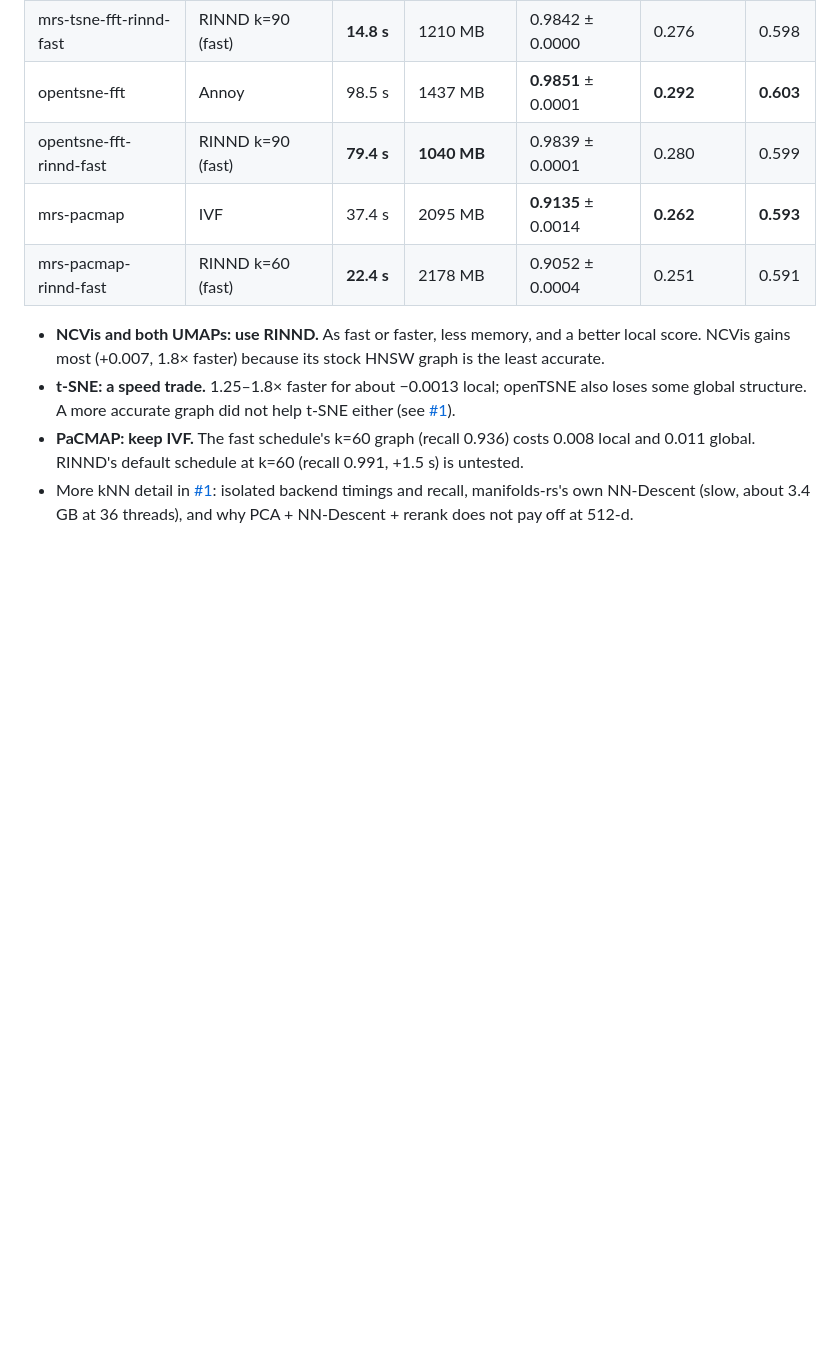
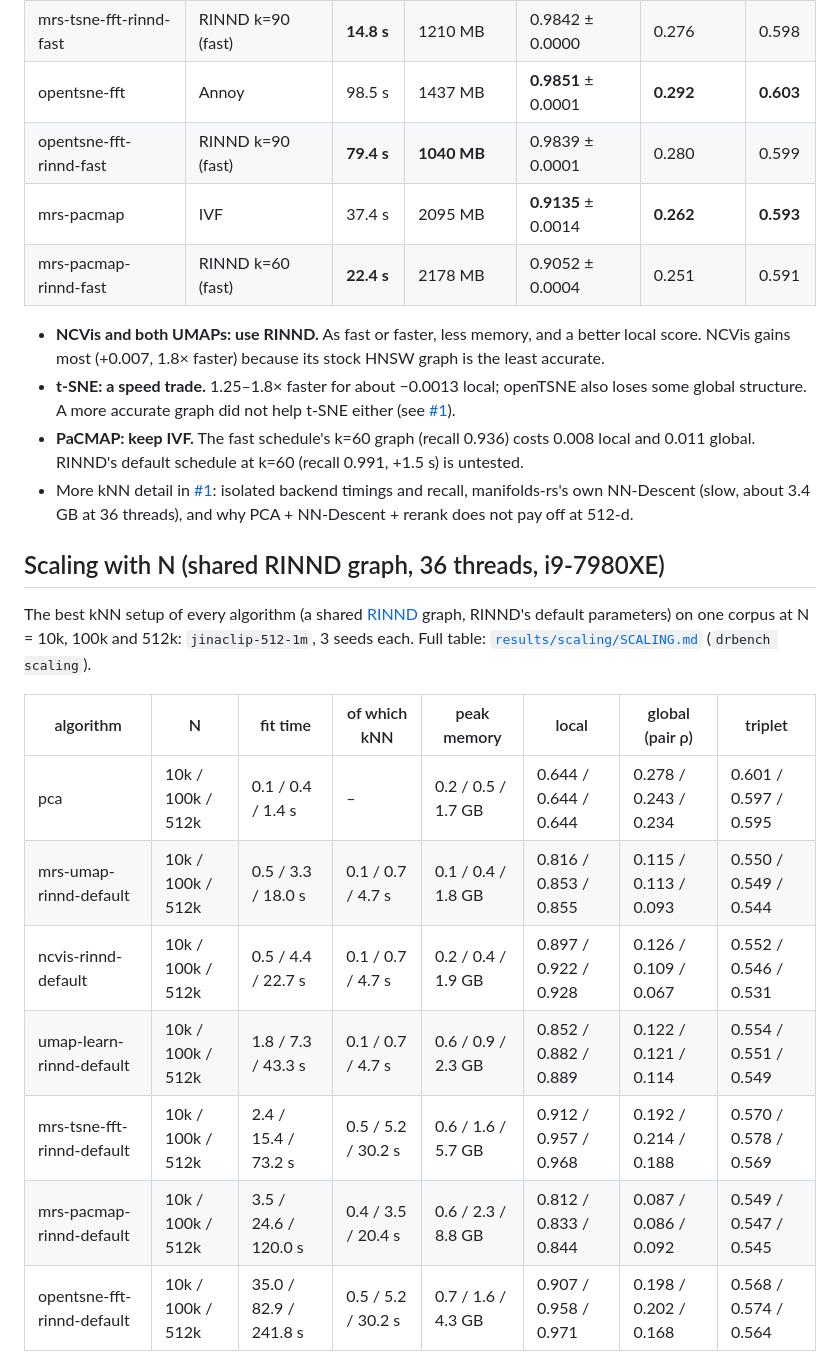
Before and after one commit to SeanPedersen/projection-benchmark, a Markdown page: README.md, the part around one of its changes. Drawn GitHub-style; blank space fills up the shorter version.

```diff
--- a/README.md
+++ b/README.md
@@ -80,3 +80,19 @@ shared [RINND](https://pypi.org/project/rinnd/) graph (see [Measurement protocol
 - More kNN detail in [#1](../../issues/1): isolated backend timings and recall, manifolds-rs's own
   NN-Descent (slow, about 3.4 GB at 36 threads), and why PCA + NN-Descent + rerank does not pay off at 512-d.
 
+## Scaling with N (shared RINND graph, 36 threads, i9-7980XE)
+
+The best kNN setup of every algorithm (a shared [RINND](https://pypi.org/project/rinnd/) graph,
+RINND's default parameters) on one corpus at N = 10k, 100k and 512k: `jinaclip-512-1m`, 3 seeds each.
+Full table: [`results/scaling/SCALING.md`](results/scaling/SCALING.md) (`drbench scaling`).
+
+| algorithm | N | fit time | of which kNN | peak memory | local | global (pair ρ) | triplet |
+|---|---|---|---|---|---|---|---|
+| pca | 10k / 100k / 512k | 0.1 / 0.4 / 1.4 s | – | 0.2 / 0.5 / 1.7 GB | 0.644 / 0.644 / 0.644 | 0.278 / 0.243 / 0.234 | 0.601 / 0.597 / 0.595 |
+| mrs-umap-rinnd-default | 10k / 100k / 512k | 0.5 / 3.3 / 18.0 s | 0.1 / 0.7 / 4.7 s | 0.1 / 0.4 / 1.8 GB | 0.816 / 0.853 / 0.855 | 0.115 / 0.113 / 0.093 | 0.550 / 0.549 / 0.544 |
+| ncvis-rinnd-default | 10k / 100k / 512k | 0.5 / 4.4 / 22.7 s | 0.1 / 0.7 / 4.7 s | 0.2 / 0.4 / 1.9 GB | 0.897 / 0.922 / 0.928 | 0.126 / 0.109 / 0.067 | 0.552 / 0.546 / 0.531 |
+| umap-learn-rinnd-default | 10k / 100k / 512k | 1.8 / 7.3 / 43.3 s | 0.1 / 0.7 / 4.7 s | 0.6 / 0.9 / 2.3 GB | 0.852 / 0.882 / 0.889 | 0.122 / 0.121 / 0.114 | 0.554 / 0.551 / 0.549 |
+| mrs-tsne-fft-rinnd-default | 10k / 100k / 512k | 2.4 / 15.4 / 73.2 s | 0.5 / 5.2 / 30.2 s | 0.6 / 1.6 / 5.7 GB | 0.912 / 0.957 / 0.968 | 0.192 / 0.214 / 0.188 | 0.570 / 0.578 / 0.569 |
+| mrs-pacmap-rinnd-default | 10k / 100k / 512k | 3.5 / 24.6 / 120.0 s | 0.4 / 3.5 / 20.4 s | 0.6 / 2.3 / 8.8 GB | 0.812 / 0.833 / 0.844 | 0.087 / 0.086 / 0.092 | 0.549 / 0.547 / 0.545 |
+| opentsne-fft-rinnd-default | 10k / 100k / 512k | 35.0 / 82.9 / 241.8 s | 0.5 / 5.2 / 30.2 s | 0.7 / 1.6 / 4.3 GB | 0.907 / 0.958 / 0.971 | 0.198 / 0.202 / 0.168 | 0.568 / 0.574 / 0.564 |
+
```
Also changed, not shown: other parts of README.md (+43 -0 lines), CLAUDE.md (+4 -2 lines), results/scaling/SCALING.md (added, +33 -0 lines), results/scaling/figures/jinaclip-512-1m-scaling-memory.png (added), results/scaling/figures/jinaclip-512-1m-scaling-quality.png (added), results/scaling/figures/jinaclip-512-1m-scaling-time.png (added), 6 other files.
